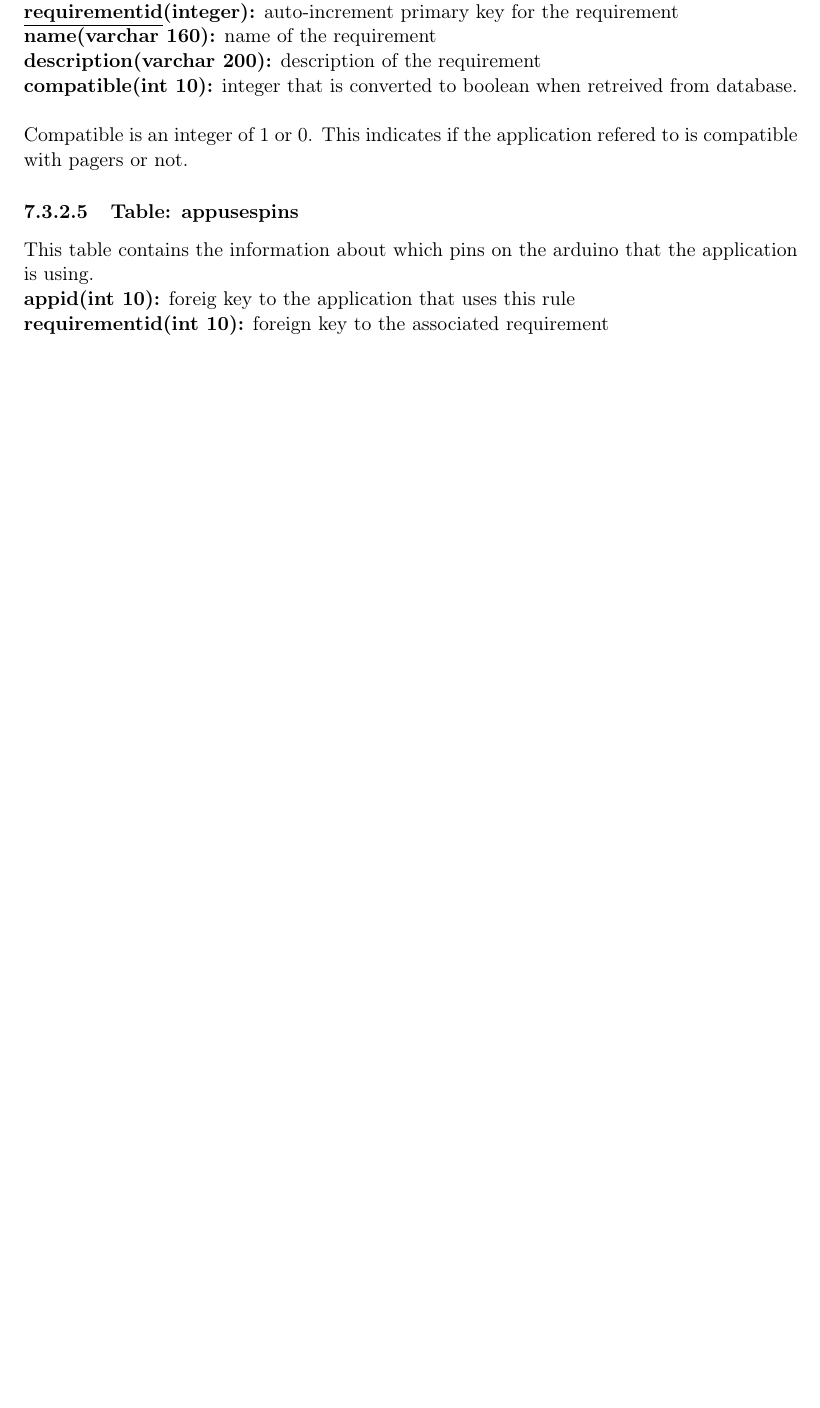
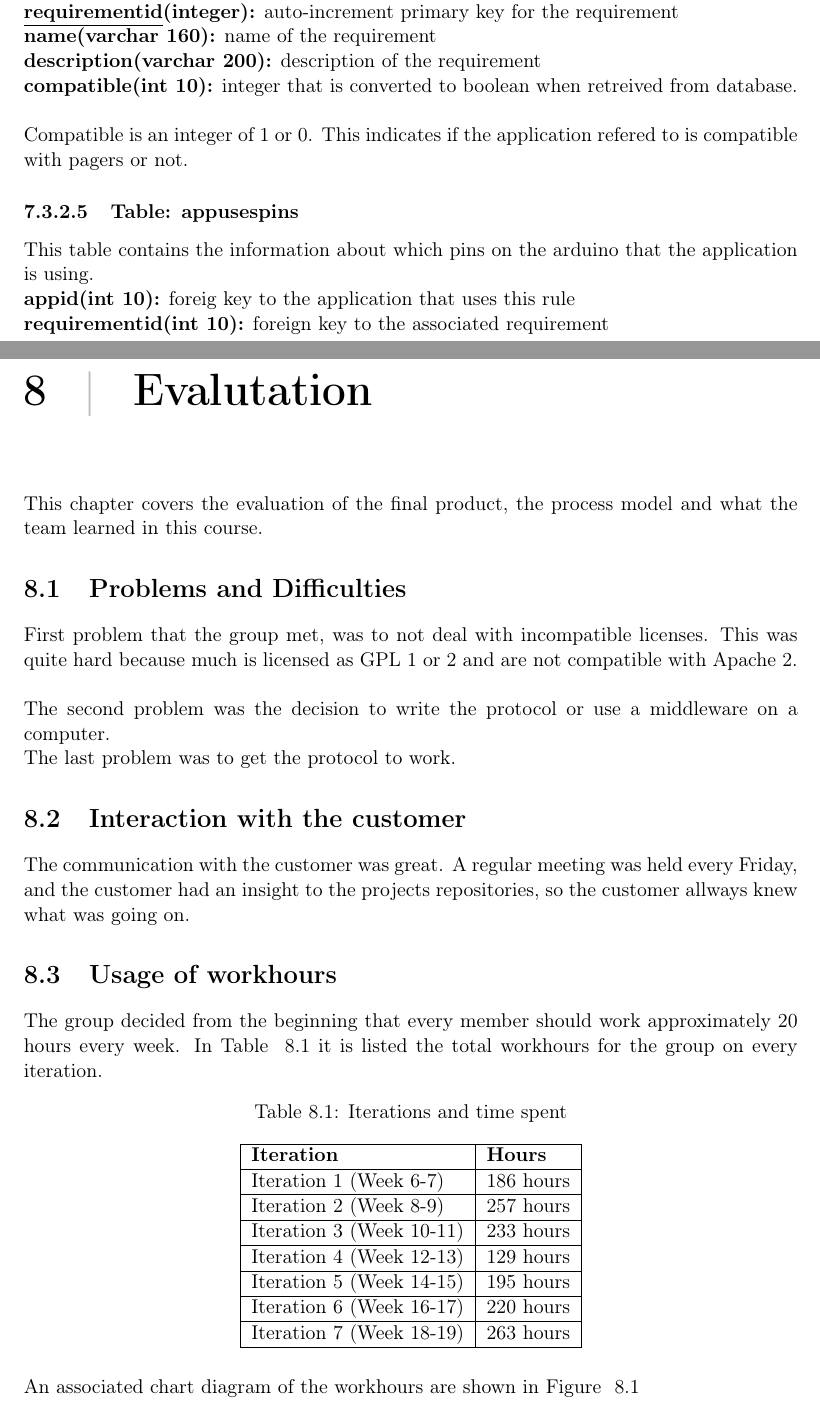
Before and after one commit to Prosjekt2-09arduino/docs, a LaTeX thesis (rapport.tex, which reads section/evaluation.tex): part of page 45 of 52 before the commit and two parts of pages 45 and 46 of 54 after it, the two joined at a grey line, cut so that both start at the same text, the shorter picture padded with empty space. Compiled offline with pdfLaTeX.

Commit message:
added evaluation and iteration 7

```diff
--- a/section/evaluation.tex
+++ b/section/evaluation.tex
@@ -1 +1,44 @@
 \chapter{Evalutation}
+
+This chapter covers the evaluation of the final product, the process model and what the team learned in this course.
+
+\section{Problems and Difficulties}
+	First problem that the group met, was to not deal with incompatible licenses. This was quite hard because much is licensed as GPL 1 or 2 and are not compatible with Apache 2. \\
+
+	The second problem was the decision to write the protocol or use a middleware on a computer.
+
+	The last problem was to get the protocol to work.
+
+\section{Interaction with the customer}
+	The communication with the customer was great. A regular meeting was held every Friday, and the customer had an insight to the projects repositories, so the customer allways knew what was going on.
+
+\section{Usage of workhours}
+	The group decided from the beginning that every member should work approximately 20 hours every week.
+	In Table ~\ref{table:workhours} it is listed the total workhours for the group on every iteration.
+
+	\begin{table}[H]
+	\caption{Iterations and time spent}
+	\centering
+	\label{table:workhours}
+	\begin{tabular}{|l|l|}
+		\hline
+			{\bf Iteration} & {\bf Hours}\\
+		\hline
+			Iteration 1 (Week 6-7) & 186 hours\\
+		\hline
+			Iteration 2 (Week 8-9) & 257 hours\\
+		\hline
+			Iteration 3 (Week 10-11) & 233 hours\\
+		\hline
+			Iteration 4 (Week 12-13) & 129 hours\\
+		\hline
+			Iteration 5 (Week 14-15) & 195 hours\\
+		\hline
+			Iteration 6 (Week 16-17) & 220 hours\\
+		\hline
+			Iteration 7 (Week 18-19) & 263 hours\\
+		\hline
+	\end{tabular}
+	\end{table}
+
+	An associated chart diagram of the workhours are shown in Figure ~\ref{fig:workhours}
```
Also changed, not shown: rapport.tex (+1 -1 lines), section/iterations.tex (+7 -0 lines), images/workhours_chart.png (added), images/workhours_chart2.png (added), section/evaluation.tex (13 more changed lines).
